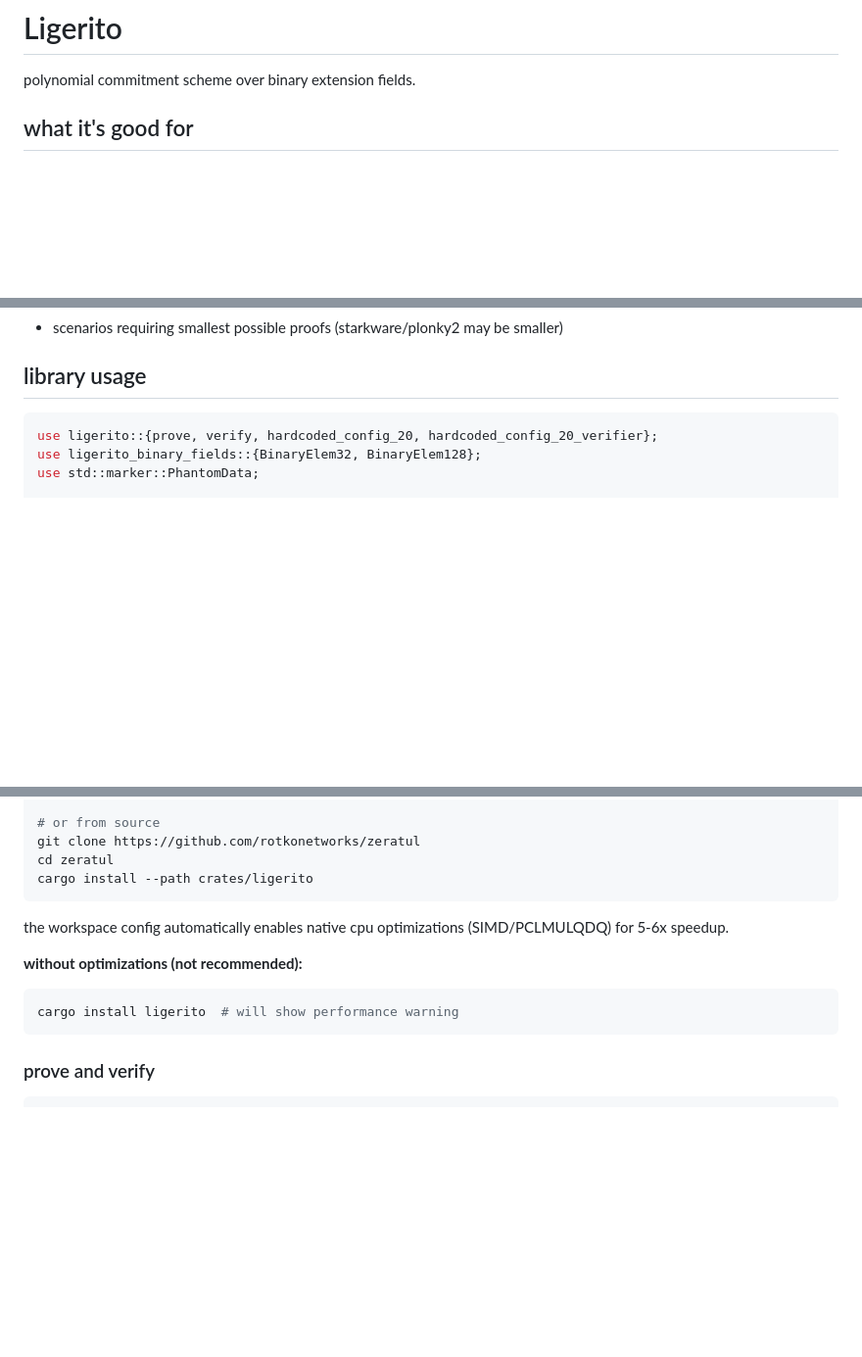
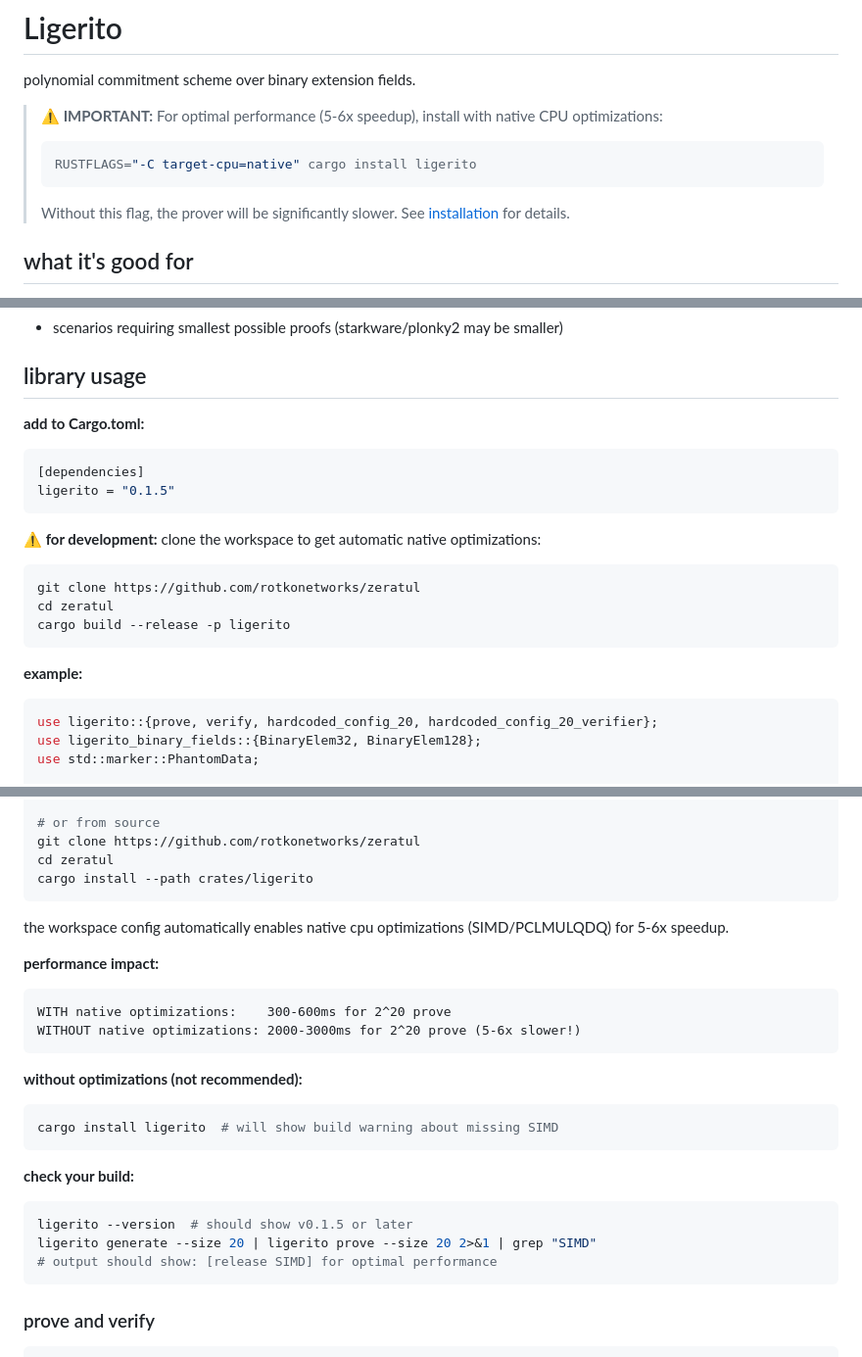
Before and after one commit to rotkonetworks/zcli, a Markdown page: crates/ligerito/README.md, 3 parts joined by grey strips. Shown at 98% size. GitHub-like rendering; blank space fills up the shorter version.

Commit message:
docs: emphasize target-cpu=native requirement for performance
- add prominent warning at top of README
- add performance comparison table (300ms vs 2000ms)
- add instructions to verify SIMD is enabled
- add development setup instructions for workspace
- clarify installation from crates.io vs source

users will now clearly see that RUSTFLAGS is required for optimal performance

````diff
--- a/crates/ligerito/README.md
+++ b/crates/ligerito/README.md
@@ -1,6 +1,12 @@
 # Ligerito
 
 polynomial commitment scheme over binary extension fields.
+
+> **⚠️ IMPORTANT:** For optimal performance (5-6x speedup), install with native CPU optimizations:
+> ```bash
+> RUSTFLAGS="-C target-cpu=native" cargo install ligerito
+> ```
+> Without this flag, the prover will be significantly slower. See [installation](#installation) for details.
 
 ## what it's good for
 
@@ -19,6 +25,20 @@ polynomial commitment scheme over binary extension fields.
 
 ## library usage
 
+**add to Cargo.toml:**
+```toml
+[dependencies]
+ligerito = "0.1.5"
+```
+
+**⚠️ for development:** clone the workspace to get automatic native optimizations:
+```bash
+git clone https://github.com/rotkonetworks/zeratul
+cd zeratul
+cargo build --release -p ligerito
+```
+
+**example:**
 ```rust
 use ligerito::{prove, verify, hardcoded_config_20, hardcoded_config_20_verifier};
 use ligerito_binary_fields::{BinaryElem32, BinaryElem128};
@@ -103,9 +123,22 @@ cargo install --path crates/ligerito
 
 the workspace config automatically enables native cpu optimizations (SIMD/PCLMULQDQ) for 5-6x speedup.
 
+**performance impact:**
+```
+WITH native optimizations:    300-600ms for 2^20 prove
+WITHOUT native optimizations: 2000-3000ms for 2^20 prove (5-6x slower!)
+```
+
 **without optimizations (not recommended):**
 ```bash
-cargo install ligerito  # will show performance warning
+cargo install ligerito  # will show build warning about missing SIMD
+```
+
+**check your build:**
+```bash
+ligerito --version  # should show v0.1.5 or later
+ligerito generate --size 20 | ligerito prove --size 20 2>&1 | grep "SIMD"
+# output should show: [release SIMD] for optimal performance
 ```
 
 ### prove and verify
````
